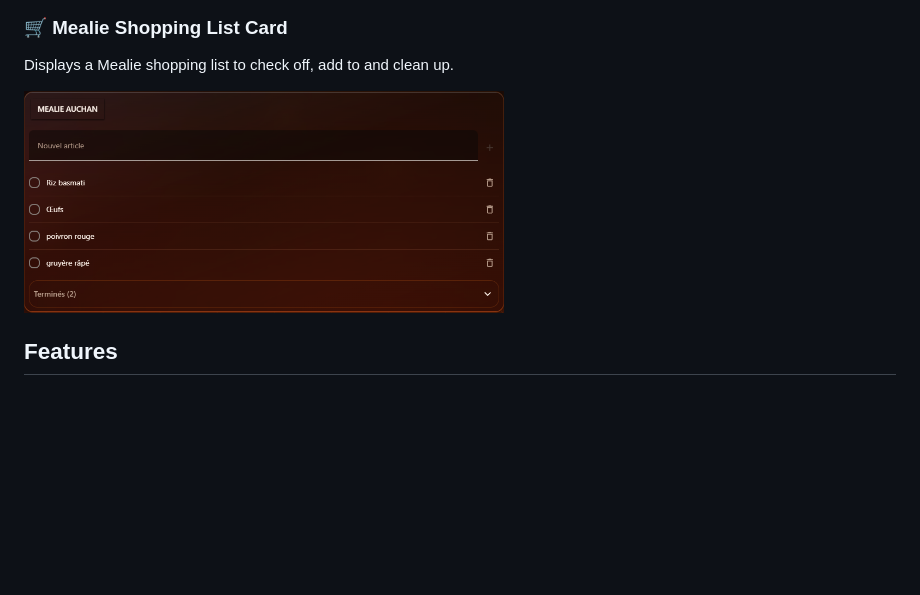
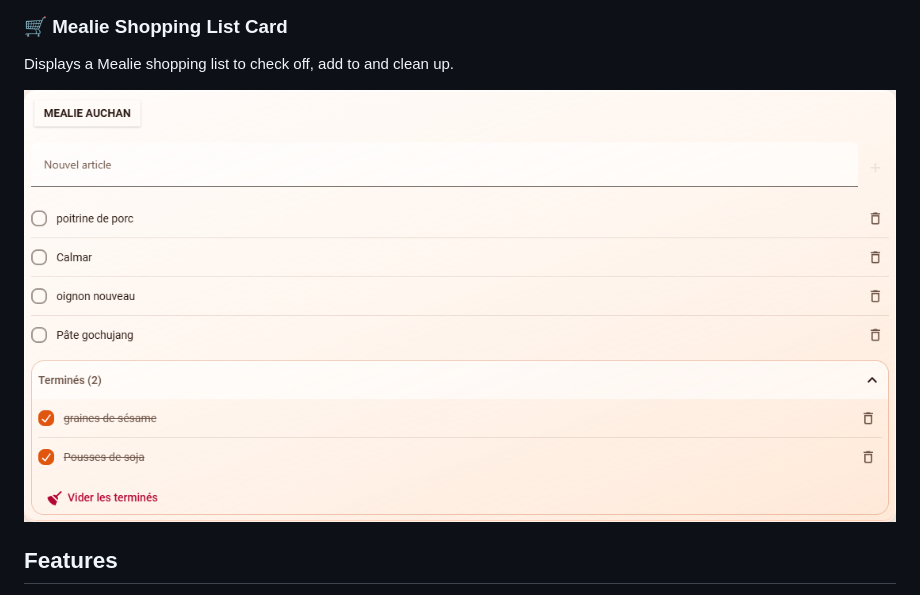
Before and after one commit to domodom30/mealie-card, a Markdown page: readme.md, the part around the change. Drawn GitHub-style; pictures changed too: images/mealie_shopping_list.png; blank space fills up the shorter version.

Commit message:
docs: update demo gif and shopping list screenshot

```diff
--- a/readme.md
+++ b/readme.md
@@ -28,7 +28,7 @@ Displays a searchable list of your Mealie recipes.
 ### 🛒 Mealie Shopping List Card
 Displays a Mealie shopping list to check off, add to and clean up.
 
-<img src="./images/mealie_shopping_list.png" width="480" alt="Mealie Shopping List Card: items to check off, add field and completed section">
+<img src="./images/mealie_shopping_list.png" alt="Mealie Shopping List Card: items to check off, add field and completed section">
 
 ## Features
 
```
Also changed, not shown: 1 other file.
